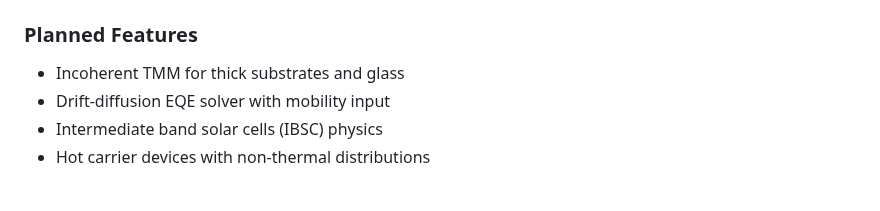
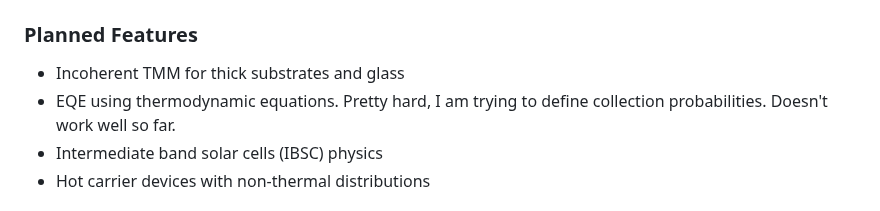
Before and after one commit to zacharie-li-kao/SOLEY-PV, a Markdown page: index.md, the part around the change. Rendered like a GitHub page.

```diff
--- a/index.md
+++ b/index.md
@@ -436,7 +436,7 @@ Reference: Scaffidi et al., *Solar RRL* **1**, 1700056 (2017)
 ### Planned Features
 
 - Incoherent TMM for thick substrates and glass
-- Drift-diffusion EQE solver with mobility input
+- EQE using thermodynamic equations. Pretty hard, I am trying to define collection probabilities. Doesn't work well so far.
 - Intermediate band solar cells (IBSC) physics
 - Hot carrier devices with non-thermal distributions
 
```
